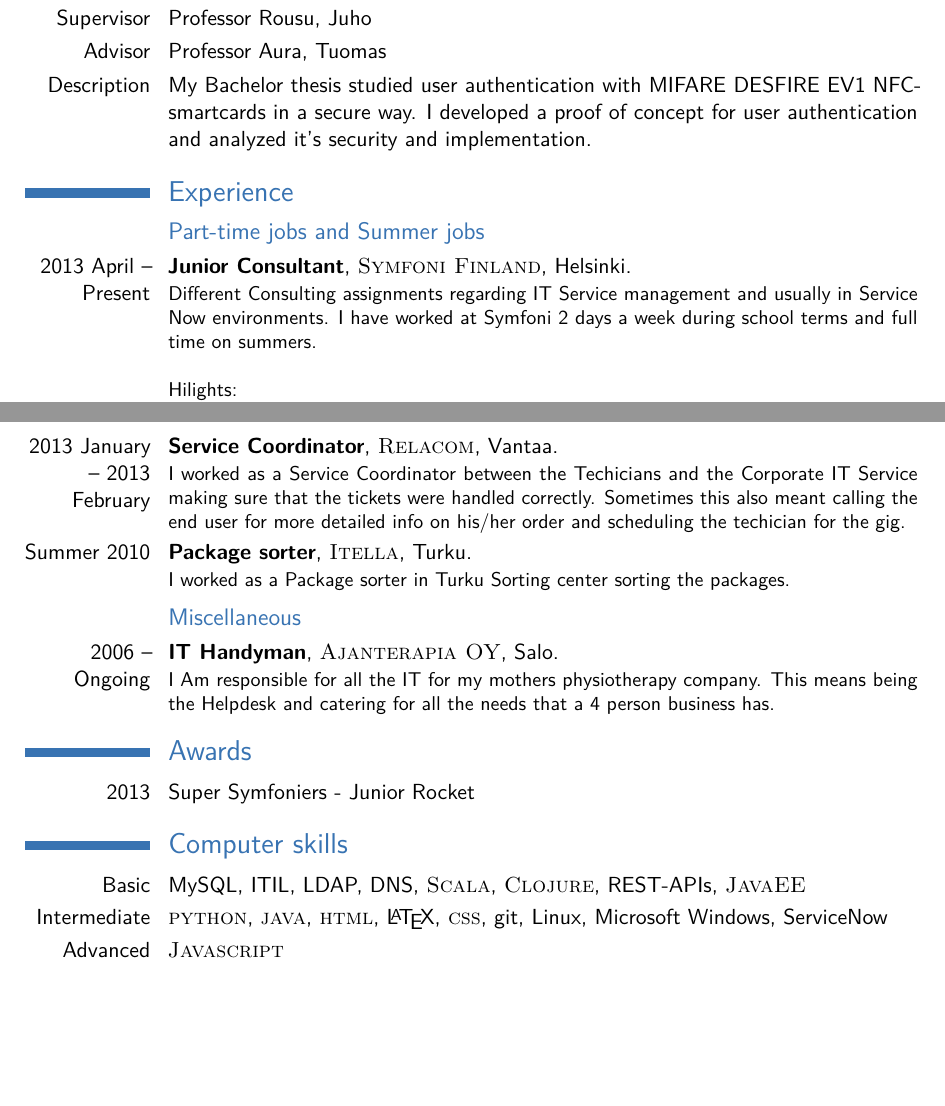
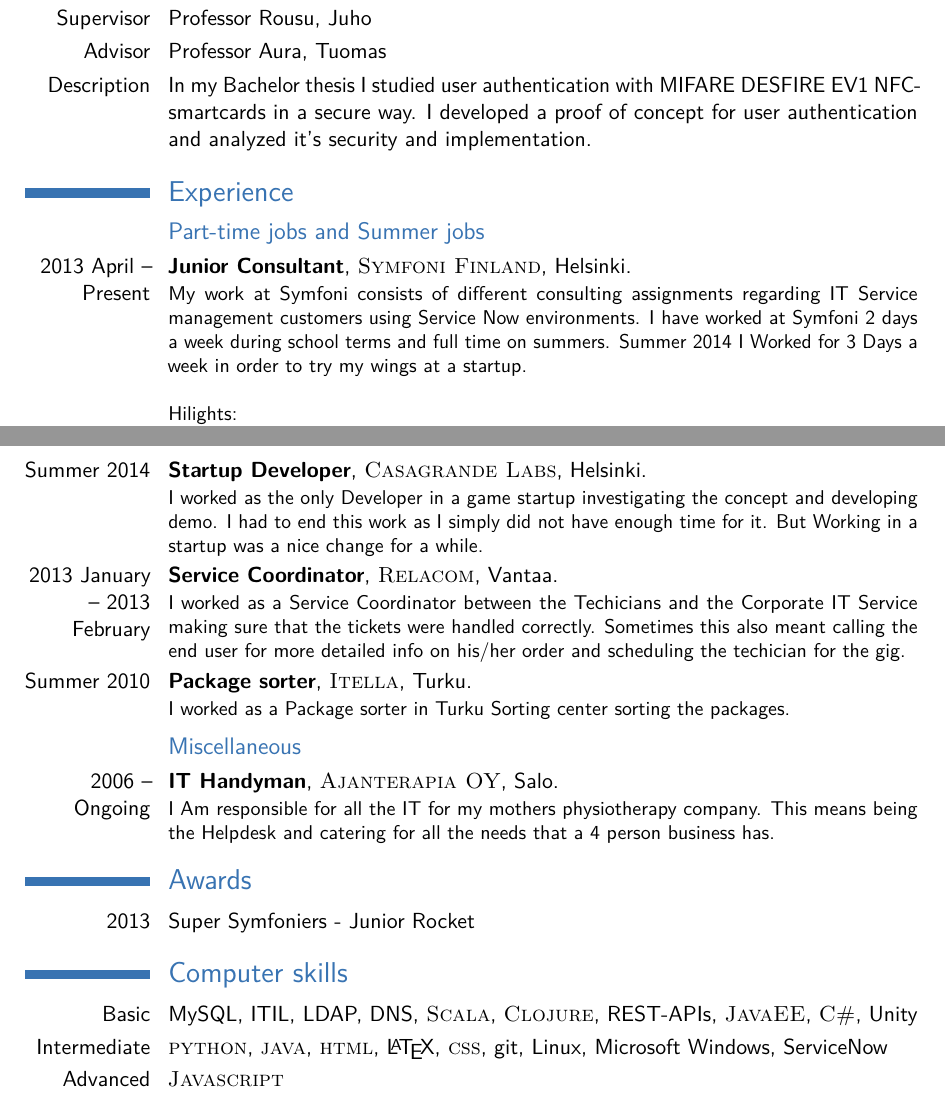
Before and after one commit to sampoz/cv, a LaTeX CV (cv_sampsa_laapotti.tex): two parts of pages 1 and 2 of 2, joined at a grey line, cut so that both start at the same text, the shorter picture padded with empty space. Compiled offline with pdfLaTeX.

Commit message:
renamed stuff, small fixes

```diff
--- a/cv_7.tex
+++ b/cv_sampsa_laapotti.tex
@@ -72,7 +72,7 @@
 \cvitem{Title}{\emph{Authenticating user securely with MIFARE DESFIRE EV1 NFC card}}
 \cvitem{Supervisor}{Professor Rousu, Juho}
 \cvitem{Advisor}{Professor Aura, Tuomas}
-\cvitem{Description}{My Bachelor thesis studied user authentication with MIFARE DESFIRE EV1 NFC-smartcards in a secure way. I developed a proof of concept for user authentication and analyzed it's security and implementation.}
+\cvitem{Description}{In my Bachelor thesis I studied user authentication with MIFARE DESFIRE EV1 NFC-smartcards in a secure way. I developed a proof of concept for user authentication and analyzed it's security and implementation.}
 
 %----------------------------------------------------------------------------------------
 %	WORK EXPERIENCE SECTION
@@ -82,7 +82,7 @@
 
 \subsection{Part-time jobs and Summer jobs}
 
-\cventry{2013 April -- Present}{Junior Consultant}{\textsc{Symfoni Finland}}{Helsinki}{}{Different Consulting assignments regarding IT Service management and usually in Service Now environments. I have worked at Symfoni 2 days a week during school terms and full time on summers.
+\cventry{2013 April -- Present}{Junior Consultant}{\textsc{Symfoni Finland}}{Helsinki}{}{My work at Symfoni consists of different consulting assignments regarding IT Service management customers using Service Now environments. I have worked at Symfoni 2 days a week during school terms and full time on summers. Summer 2014 I Worked for 3 Days a week in order to try my wings at a startup.
 \newline{}\newline{}
 Hilights:
 \begin{itemize}
@@ -96,6 +96,7 @@
 \item CMDB Rules Development
 \end{itemize}}
 
+\cventry{Summer 2014}{Startup Developer}{\textsc{Casagrande Labs}}{Helsinki}{}{I worked as the only Developer in a game startup investigating the concept and developing demo. I had to end this work as I simply did not have enough time for it. But Working in a startup was a nice change for a while.}
 %------------------------------------------------
 
 \cventry{2013 January -- 2013 February}{Service Coordinator}{\textsc{Relacom}}{Vantaa}{}{I worked as a Service Coordinator between the Techicians and the Corporate IT Service making sure that the tickets were handled correctly. Sometimes this also meant calling the end user for more detailed info on his/her order and scheduling the techician for the gig.}
@@ -122,7 +123,7 @@
 
 \section{Computer skills}
 
-\cvitem{Basic}{MySQL, ITIL, LDAP, DNS, \textsc{Scala}, \textsc{Clojure}, REST-APIs, \textsc{JavaEE}}
+\cvitem{Basic}{MySQL, ITIL, LDAP, DNS, \textsc{Scala}, \textsc{Clojure}, REST-APIs, \textsc{JavaEE}, \textsc{C\#}, Unity}
 \cvitem{Intermediate}{\textsc{python}, \textsc{java}, \textsc{html}, \LaTeX, \textsc{css}, git, Linux, Microsoft Windows, ServiceNow}
 \cvitem{Advanced}{\textsc{Javascript}}
 
```
Also changed, not shown: cv_7.pdf (deleted), cv_sampsa_laapotti.pdf (added).
